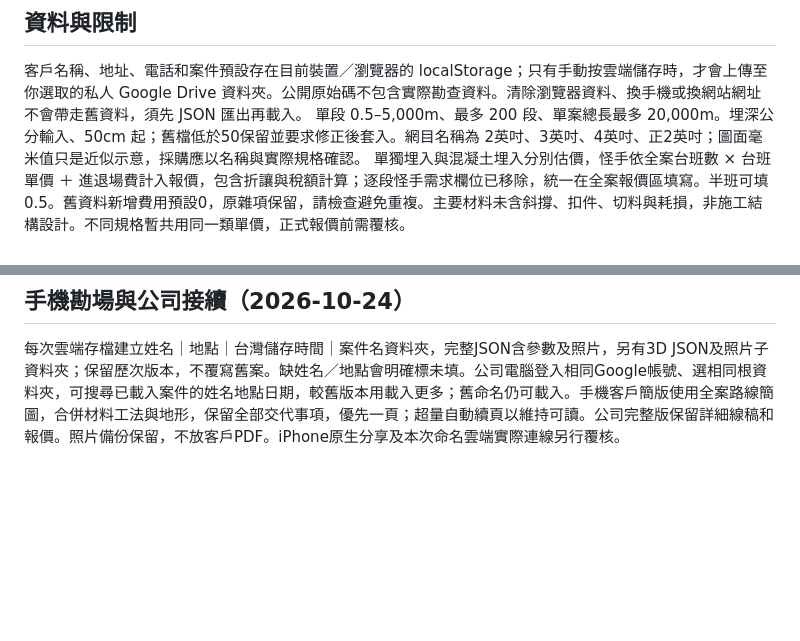
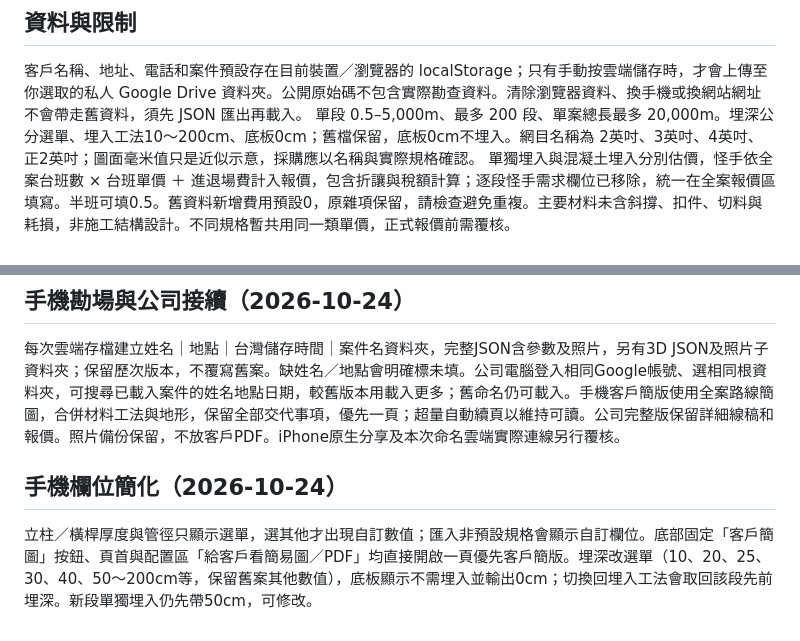
Before and after one commit to sq087786789-lgtm/shangching-fence-survey, a Markdown page: README.md, 2 parts joined by grey strips. GitHub-like rendering; blank space fills up the shorter version.

Commit message:
簡化手機欄位與客戶簡圖入口：README.md

```diff
--- a/README.md
+++ b/README.md
@@ -40,7 +40,7 @@ GitHub Pages 使用 main 分支的根目錄。提交修改後由 Pages 發布；
 
 ## 資料與限制
 客戶名稱、地址、電話和案件預設存在目前裝置／瀏覽器的 localStorage；只有手動按雲端儲存時，才會上傳至你選取的私人 Google Drive 資料夾。公開原始碼不包含實際勘查資料。清除瀏覽器資料、換手機或換網站網址不會帶走舊資料，須先 JSON 匯出再載入。
-單段 0.5–5,000m、最多 200 段、單案總長最多 20,000m。埋深公分輸入、50cm 起；舊檔低於50保留並要求修正後套入。網目名稱為 2英吋、3英吋、4英吋、正2英吋；圖面毫米值只是近似示意，採購應以名稱與實際規格確認。
+單段 0.5–5,000m、最多 200 段、單案總長最多 20,000m。埋深公分選單、埋入工法10～200cm、底板0cm；舊檔保留，底板0cm不埋入。網目名稱為 2英吋、3英吋、4英吋、正2英吋；圖面毫米值只是近似示意，採購應以名稱與實際規格確認。
 單獨埋入與混凝土埋入分別估價，怪手依全案台班數 × 台班單價 ＋ 進退場費計入報價，包含折讓與稅額計算；逐段怪手需求欄位已移除，統一在全案報價區填寫。半班可填0.5。舊資料新增費用預設0，原雜項保留，請檢查避免重複。主要材料未含斜撐、扣件、切料與耗損，非施工結構設計。不同規格暫共用同一類單價，正式報價前需覆核。
 
 ## 驗證狀態
@@ -81,3 +81,6 @@ confirmation.js model為HTML與Canvas圖片共用資料來源；不把原始案
 
 ## 手機勘場與公司接續（2026-10-24）
 每次雲端存檔建立姓名｜地點｜台灣儲存時間｜案件名資料夾，完整JSON含參數及照片，另有3D JSON及照片子資料夾；保留歷次版本，不覆寫舊案。缺姓名／地點會明確標未填。公司電腦登入相同Google帳號、選相同根資料夾，可搜尋已載入案件的姓名地點日期，較舊版本用載入更多；舊命名仍可載入。手機客戶簡版使用全案路線簡圖，合併材料工法與地形，保留全部交代事項，優先一頁；超量自動續頁以維持可讀。公司完整版保留詳細線稿和報價。照片備份保留，不放客戶PDF。iPhone原生分享及本次命名雲端實際連線另行覆核。
+
+## 手機欄位簡化（2026-10-24）
+立柱／橫桿厚度與管徑只顯示選單，選其他才出現自訂數值；匯入非預設規格會顯示自訂欄位。底部固定「客戶簡圖」按鈕、頁首與配置區「給客戶看簡易圖／PDF」均直接開啟一頁優先客戶簡版。埋深改選單（10、20、25、30、40、50～200cm等，保留舊案其他數值），底板顯示不需埋入並輸出0cm；切換回埋入工法會取回該段先前埋深。新段單獨埋入仍先帶50cm，可修改。
```
